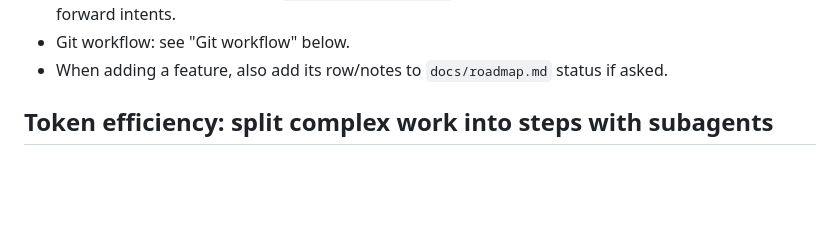
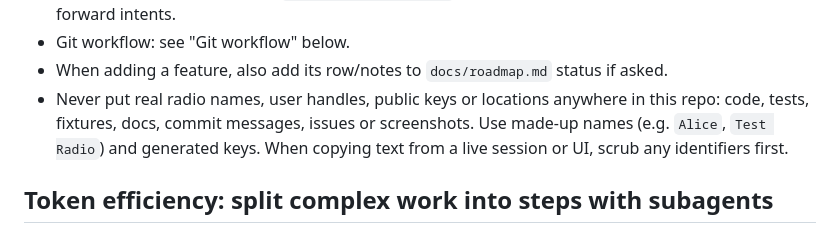
Before and after one commit to RByers/meshcore-web, a Markdown page: CLAUDE.md, the part around the change. Drawn GitHub-style; blank space fills up the shorter version.

Commit message:
CLAUDE.md: never use real radio names, handles or keys in the repo
The repo is public, so real node names, handles, public keys or locations
copied from a live session could de-anonymize the operator. Use made-up
names and generated keys instead.

Co-Authored-By: Claude Opus 5.5 <noreply@anthropic.com>
Claude-Session: https://claude.ai/code/session_01XH72jtc7g7Q2yy6655Az5N

```diff
--- a/CLAUDE.md
+++ b/CLAUDE.md
@@ -27,6 +27,9 @@ find a doc error, fix the doc in the same change).
   forward intents.
 - Git workflow: see "Git workflow" below.
 - When adding a feature, also add its row/notes to `docs/roadmap.md` status if asked.
+- Never put real radio names, user handles, public keys or locations anywhere in this repo: code, tests,
+  fixtures, docs, commit messages, issues or screenshots. Use made-up names (e.g. `Alice`, `Test Radio`)
+  and generated keys. When copying text from a live session or UI, scrub any identifiers first.
 
 ## Token efficiency: split complex work into steps with subagents
 Usage is mostly the context each turn re-reads (turns × context size), not the output. A single agent
```
